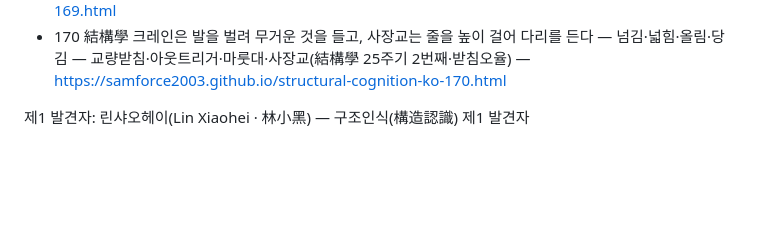
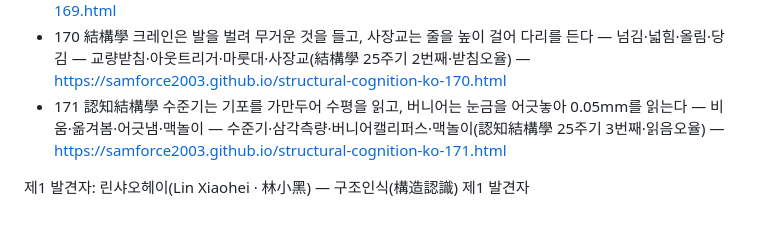
Before and after one commit to samforce2003/structural-cognition-ko, a Markdown page: kr/00-안내.md, the part around the change. Drawn GitHub-style; blank space fills up the shorter version.

Commit message:
KR171: 허브 안내 갱신 (01~171)

```diff
--- a/kr/00-안내.md
+++ b/kr/00-안내.md
@@ -172,5 +172,6 @@
 - 168 結合二元論 자개는 나무에 물려야 무늬가 되고 먹은 벼루에서 물을 만나야 검어진다 — 물림·갈음·걸침·바꿈 — 자개·벼루·안족·개미와 진딧물(結合二元論 24주기 7번째·만남오율) — https://samforce2003.github.io/structural-cognition-ko-168.html
 - 169 四公理 틀은 깨야 쇠가 나오고 밭은 묵혀야 다시 선다 — 깨움·묵힘·덜음·내쉼 — 주물·휴경지·사과 솎기·숨(四公理 25주기 1번째·다시비움오율) — https://samforce2003.github.io/structural-cognition-ko-169.html
 - 170 結構學 크레인은 발을 벌려 무거운 것을 들고, 사장교는 줄을 높이 걸어 다리를 든다 — 넘김·넓힘·올림·당김 — 교량받침·아웃트리거·마룻대·사장교(結構學 25주기 2번째·받침오율) — https://samforce2003.github.io/structural-cognition-ko-170.html
+- 171 認知結構學 수준기는 기포를 가만두어 수평을 읽고, 버니어는 눈금을 어긋놓아 0.05mm를 읽는다 — 비움·옮겨봄·어긋냄·맥놀이 — 수준기·삼각측량·버니어캘리퍼스·맥놀이(認知結構學 25주기 3번째·읽음오율) — https://samforce2003.github.io/structural-cognition-ko-171.html
 
 제1 발견자: 린샤오헤이(Lin Xiaohei · 林小黑) — 구조인식(構造認識) 제1 발견자
```
